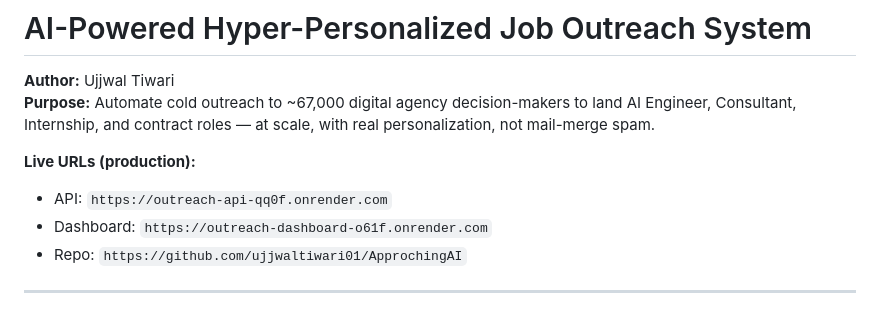
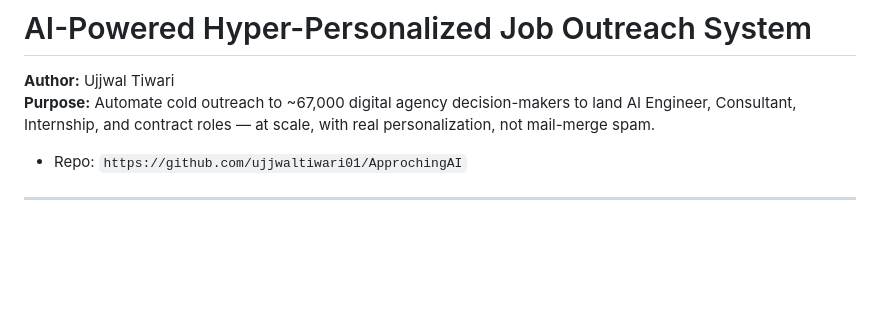
Before and after one commit to ujjwaltiwari01/ApprochingAI, a Markdown page: README.md, the part around the change. Rendered like a GitHub page; blank space fills up the shorter version.

```diff
--- a/README.md
+++ b/README.md
@@ -3,9 +3,7 @@
 **Author:** Ujjwal Tiwari
 **Purpose:** Automate cold outreach to ~67,000 digital agency decision-makers to land AI Engineer, Consultant, Internship, and contract roles — at scale, with real personalization, not mail-merge spam.
 
-**Live URLs (production):**
-- API: `https://outreach-api-qq0f.onrender.com`
-- Dashboard: `https://outreach-dashboard-o61f.onrender.com`
+
 - Repo: `https://github.com/ujjwaltiwari01/ApprochingAI`
 
 ---
```
